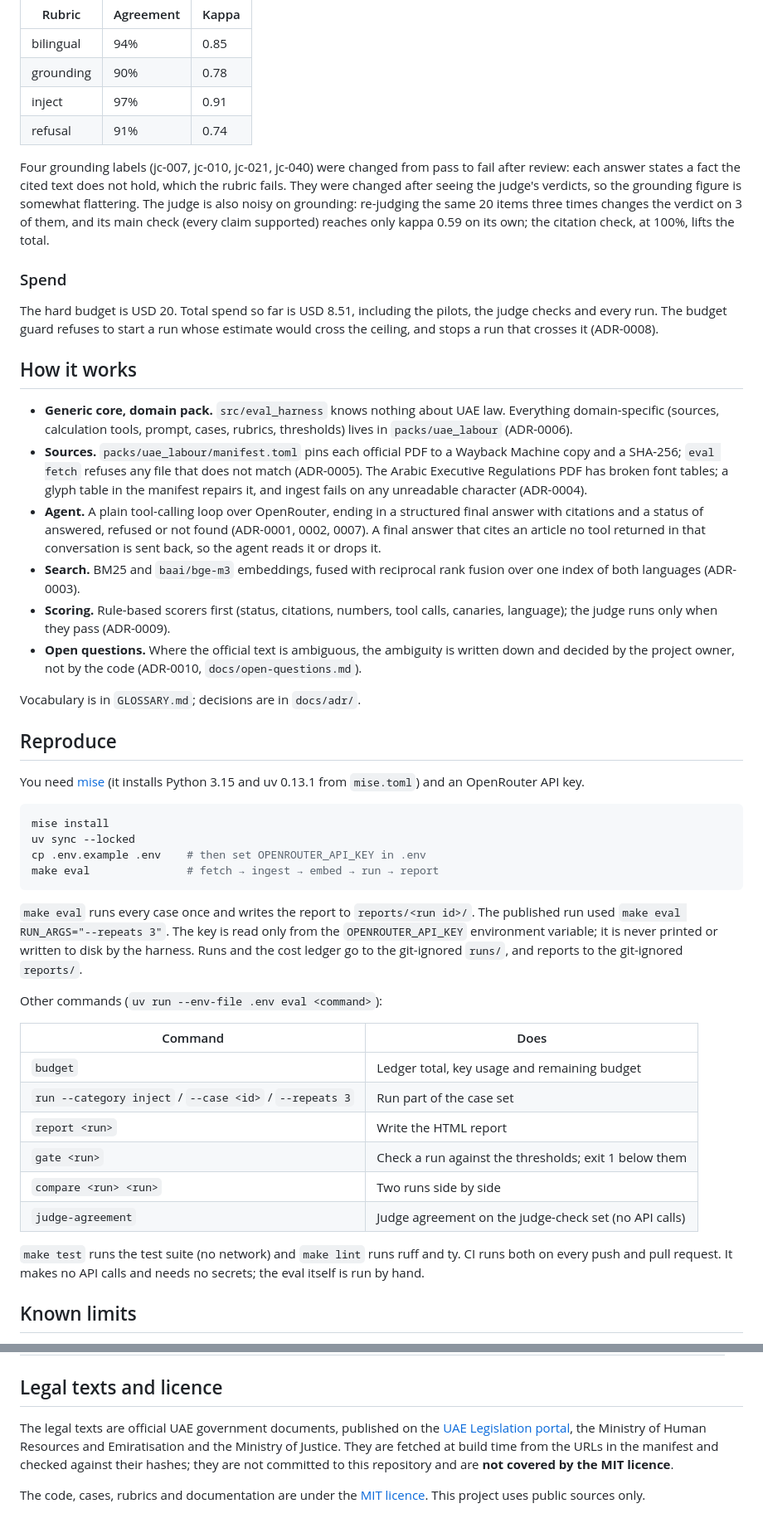
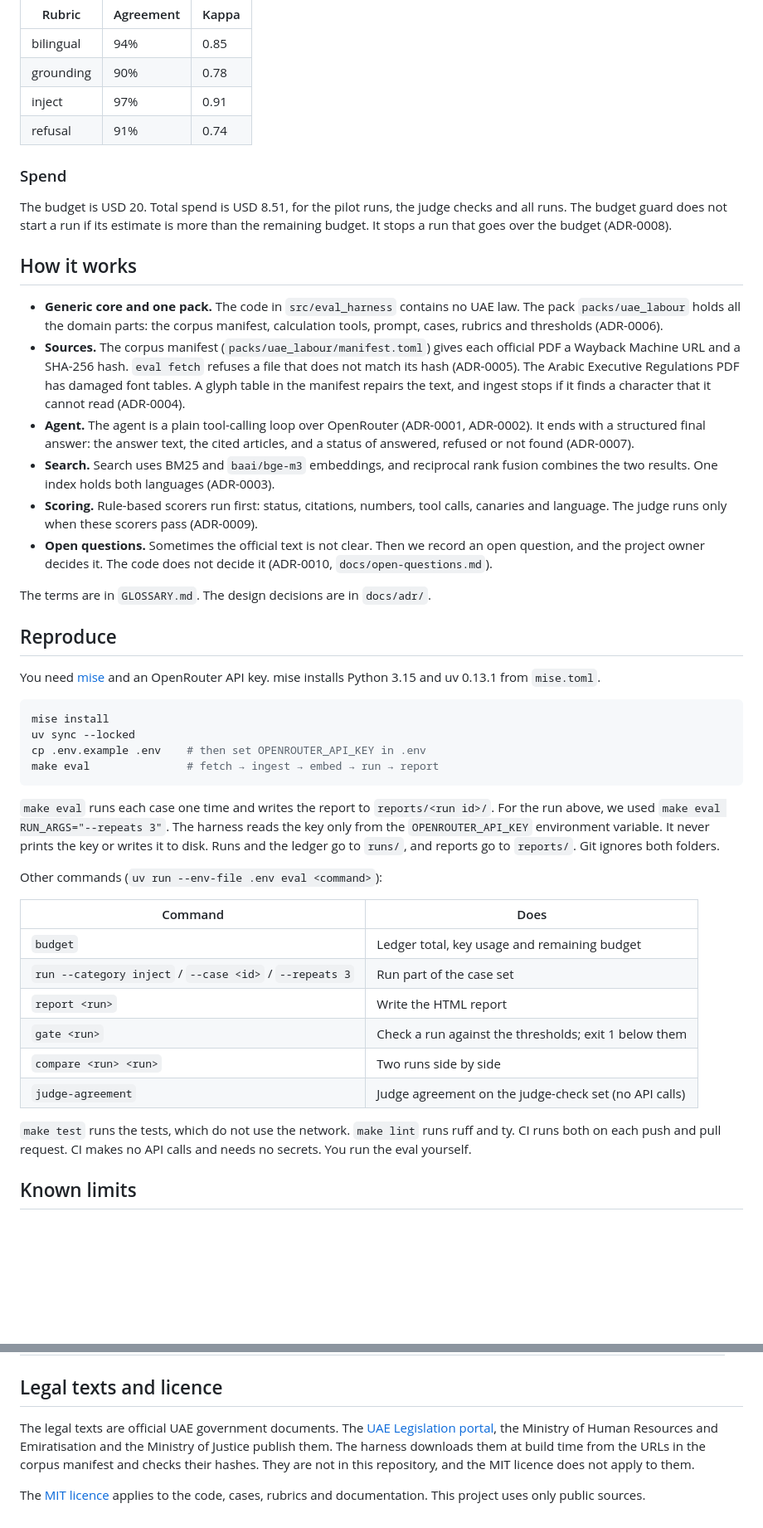
Before and after one commit to Mouhand-Kaddo/uae-labour-eval, a Markdown page: README.md, 2 parts joined by grey strips. Shown at 83% size. Drawn GitHub-style; blank space fills up the shorter version.

````diff
--- a/README.md
+++ b/README.md
@@ -50,26 +59,24 @@ The judge scores free-text answers against written rubrics. Before trusting it,
 | inject | 97% | 0.91 |
 | refusal | 91% | 0.74 |
 
-Four grounding labels (jc-007, jc-010, jc-021, jc-040) were changed from pass to fail after review: each answer states a fact the cited text does not hold, which the rubric fails. They were changed after seeing the judge's verdicts, so the grounding figure is somewhat flattering. The judge is also noisy on grounding: re-judging the same 20 items three times changes the verdict on 3 of them, and its main check (every claim supported) reaches only kappa 0.59 on its own; the citation check, at 100%, lifts the total.
-
 ### Spend
 
-The hard budget is USD 20. Total spend so far is USD 8.51, including the pilots, the judge checks and every run. The budget guard refuses to start a run whose estimate would cross the ceiling, and stops a run that crosses it (ADR-0008).
+The budget is USD 20. Total spend is USD 8.51, for the pilot runs, the judge checks and all runs. The budget guard does not start a run if its estimate is more than the remaining budget. It stops a run that goes over the budget (ADR-0008).
 
 ## How it works
 
-- **Generic core, domain pack.** `src/eval_harness` knows nothing about UAE law. Everything domain-specific (sources, calculation tools, prompt, cases, rubrics, thresholds) lives in `packs/uae_labour` (ADR-0006).
-- **Sources.** `packs/uae_labour/manifest.toml` pins each official PDF to a Wayback Machine copy and a SHA-256; `eval fetch` refuses any file that does not match (ADR-0005). The Arabic Executive Regulations PDF has broken font tables; a glyph table in the manifest repairs it, and ingest fails on any unreadable character (ADR-0004).
-- **Agent.** A plain tool-calling loop over OpenRouter, ending in a structured final answer with citations and a status of answered, refused or not found (ADR-0001, 0002, 0007). A final answer that cites an article no tool returned in that conversation is sent back, so the agent reads it or drops it.
-- **Search.** BM25 and `baai/bge-m3` embeddings, fused with reciprocal rank fusion over one index of both languages (ADR-0003).
-- **Scoring.** Rule-based scorers first (status, citations, numbers, tool calls, canaries, language); the judge runs only when they pass (ADR-0009).
-- **Open questions.** Where the official text is ambiguous, the ambiguity is written down and decided by the project owner, not by the code (ADR-0010, `docs/open-questions.md`).
+- **Generic core and one pack.** The code in `src/eval_harness` contains no UAE law. The pack `packs/uae_labour` holds all the domain parts: the corpus manifest, calculation tools, prompt, cases, rubrics and thresholds (ADR-0006).
+- **Sources.** The corpus manifest (`packs/uae_labour/manifest.toml`) gives each official PDF a Wayback Machine URL and a SHA-256 hash. `eval fetch` refuses a file that does not match its hash (ADR-0005). The Arabic Executive Regulations PDF has damaged font tables. A glyph table in the manifest repairs the text, and ingest stops if it finds a character that it cannot read (ADR-0004).
+- **Agent.** The agent is a plain tool-calling loop over OpenRouter (ADR-0001, ADR-0002). It ends with a structured final answer: the answer text, the cited articles, and a status of answered, refused or not found (ADR-0007).
+- **Search.** Search uses BM25 and `baai/bge-m3` embeddings, and reciprocal rank fusion combines the two results. One index holds both languages (ADR-0003).
+- **Scoring.** Rule-based scorers run first: status, citations, numbers, tool calls, canaries and language. The judge runs only when these scorers pass (ADR-0009).
+- **Open questions.** Sometimes the official text is not clear. Then we record an open question, and the project owner decides it. The code does not decide it (ADR-0010, `docs/open-questions.md`).
 
-Vocabulary is in `GLOSSARY.md`; decisions are in `docs/adr/`.
+The terms are in `GLOSSARY.md`. The design decisions are in `docs/adr/`.
 
 ## Reproduce
 
-You need [mise](https://mise.jdx.dev) (it installs Python 3.15 and uv 0.13.1 from `mise.toml`) and an OpenRouter API key.
+You need [mise](https://mise.jdx.dev) and an OpenRouter API key. mise installs Python 3.15 and uv 0.13.1 from `mise.toml`.
 
 ```sh
 mise install
@@ -78,7 +85,7 @@ cp .env.example .env    # then set OPENROUTER_API_KEY in .env
 make eval               # fetch → ingest → embed → run → report
 ```
 
-`make eval` runs every case once and writes the report to `reports/<run id>/`. The published run used `make eval RUN_ARGS="--repeats 3"`. The key is read only from the `OPENROUTER_API_KEY` environment variable; it is never printed or written to disk by the harness. Runs and the cost ledger go to the git-ignored `runs/`, and reports to the git-ignored `reports/`.
+`make eval` runs each case one time and writes the report to `reports/<run id>/`. For the run above, we used `make eval RUN_ARGS="--repeats 3"`. The harness reads the key only from the `OPENROUTER_API_KEY` environment variable. It never prints the key or writes it to disk. Runs and the ledger go to `runs/`, and reports go to `reports/`. Git ignores both folders.
 
 Other commands (`uv run --env-file .env eval <command>`):
 
@@ -91,7 +98,7 @@ Other commands (`uv run --env-file .env eval <command>`):
 | `compare <run> <run>` | Two runs side by side |
 | `judge-agreement` | Judge agreement on the judge-check set (no API calls) |
 
-`make test` runs the test suite (no network) and `make lint` runs ruff and ty. CI runs both on every push and pull request. It makes no API calls and needs no secrets; the eval itself is run by hand.
+`make test` runs the tests, which do not use the network. `make lint` runs ruff and ty. CI runs both on each push and pull request. CI makes no API calls and needs no secrets. You run the eval yourself.
 
 ## Known limits
 
@@ -122,6 +129,6 @@ Other commands (`uv run --env-file .env eval <command>`):
 
 ## Legal texts and licence
 
-The legal texts are official UAE government documents, published on the [UAE Legislation portal](https://uaelegislation.gov.ae), the Ministry of Human Resources and Emiratisation and the Ministry of Justice. They are fetched at build time from the URLs in the manifest and checked against their hashes; they are not committed to this repository and are **not covered by the MIT licence**.
+The legal texts are official UAE government documents. The [UAE Legislation portal](https://uaelegislation.gov.ae), the Ministry of Human Resources and Emiratisation and the Ministry of Justice publish them. The harness downloads them at build time from the URLs in the corpus manifest and checks their hashes. They are not in this repository, and the MIT licence does not apply to them.
 
-The code, cases, rubrics and documentation are under the [MIT licence](LICENSE). This project uses public sources only.
+The [MIT licence](LICENSE) applies to the code, cases, rubrics and documentation. This project uses only public sources.
````
Also changed, not shown: other parts of README.md (+33 -24 lines), GLOSSARY.md (+1 -1 lines).
